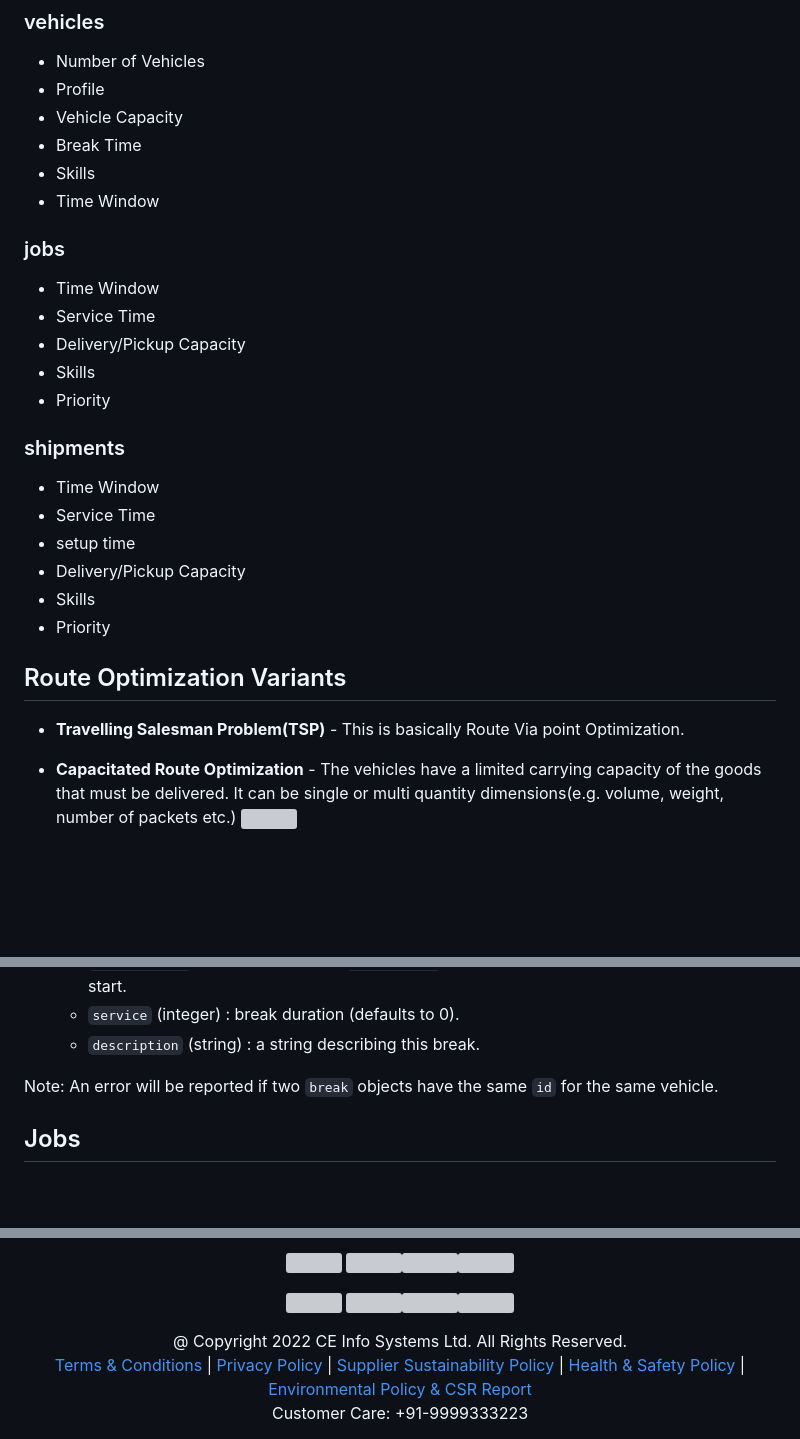
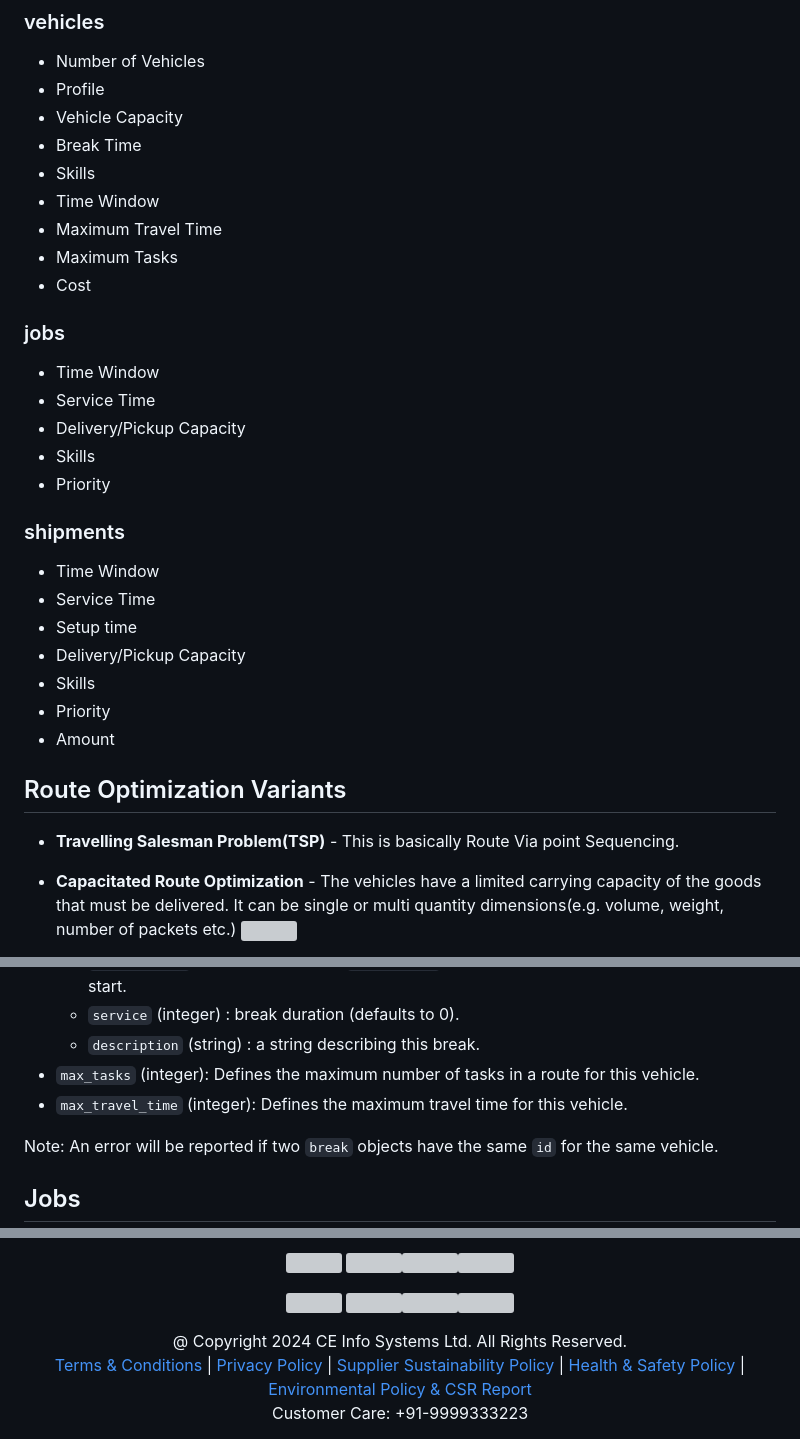
Before and after one commit to mappls-api/mappls-rest-apis, a Markdown page: mappls-route-and-job-optimization-apis/readme.md, 3 parts joined by grey strips. Drawn GitHub-style; blank space fills up the shorter version; grey boxes are pictures that could not be loaded.

```diff
--- a/mappls-route-and-job-optimization-apis/readme.md
+++ b/mappls-route-and-job-optimization-apis/readme.md
@@ -18,6 +18,9 @@ The objective of this API is to minimize the duration, determine and minimize ve
 - Break Time
 - Skills
 - Time Window
+- Maximum Travel Time
+- Maximum Tasks
+- Cost
 ### jobs
 - Time Window
 - Service Time
@@ -27,15 +30,16 @@ The objective of this API is to minimize the duration, determine and minimize ve
 ### shipments
 - Time Window
 - Service Time
-- setup time
+- Setup time
 - Delivery/Pickup Capacity
 - Skills
 - Priority
+- Amount
 
 
 
 ## Route Optimization Variants
-- **Travelling Salesman Problem(TSP)** - This is basically Route Via point Optimization.
+- **Travelling Salesman Problem(TSP)** - This is basically Route Via point Sequencing.
 
 - **Capacitated Route Optimization** - The vehicles have a limited carrying capacity of the goods that must be delivered. It can be single or multi quantity dimensions(e.g. volume, weight, number of packets etc.)
   <img src="https://about.mappls.com/api/optimisation/images/carrying_capacity.gif?raw=true" style="margin-left:auto;margin-right:auto"/>
@@ -84,6 +88,8 @@ A `vehicle` object has the following properties:
   - `time_windows` (array) :  an array of `time_window` objects describing valid slots for break start.
   - `service` (integer) : break duration (defaults to 0).
   - `description` (string) : a string describing this break.
+- `max_tasks` (integer): Defines the maximum number of tasks in a route for this vehicle.
+- `max_travel_time` (integer): Defines the maximum travel time for this vehicle.
 
 Note: An error will be reported if two `break` objects have the same `id` for the same vehicle.
 
@@ -299,7 +305,7 @@ Need support? contact us!
 
 
 
-<div align="center">@ Copyright 2022 CE Info Systems Ltd. All Rights Reserved.</div>
+<div align="center">@ Copyright 2024 CE Info Systems Ltd. All Rights Reserved.</div>
 
 <div align="center"> <a href="https://www.mapmyindia.com/api/terms-&-conditions">Terms & Conditions</a> | <a href="https://www.mapmyindia.com/about/privacy-policy">Privacy Policy</a> | <a href="https://www.mapmyindia.com/pdf/mapmyIndia-sustainability-policy-healt-labour-rules-supplir-sustainability.pdf">Supplier Sustainability Policy</a> | <a href="https://www.mapmyindia.com/pdf/Health-Safety-Management.pdf">Health & Safety Policy</a> | <a href="https://www.mapmyindia.com/pdf/Environment-Sustainability-Policy-CSR-Report.pdf">Environmental Policy & CSR Report</a>
 
```
Also changed, not shown: mappls-route-and-job-optimization-apis/get-optimization-soln-api/readme.md (+1 -1 lines), mappls-route-and-job-optimization-apis/post-optimization-api/readme.md (+61 -57 lines).
